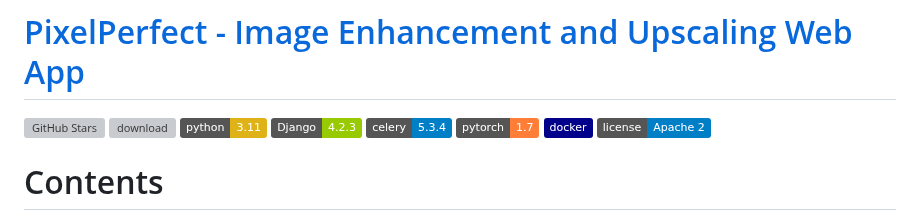
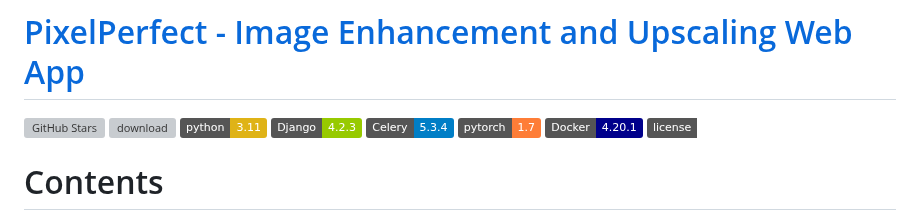
Before and after one commit to mkrol1997/PixelPerfect, a Markdown page: README.md, the part around one of its changes. GitHub-like rendering; badges without logos; grey boxes are pictures that could not be loaded.

```diff
--- a/README.md
+++ b/README.md
@@ -7,10 +7,10 @@
 [![download](https://img.shields.io/github/downloads/mkrol1997/pixel-perfect/total.svg)](https://github.com/mkrol1997/pixel-perfect/releases)
 ![python version](https://img.shields.io/badge/python-3.11-yellow.svg)
 ![django version](https://img.shields.io/badge/Django-4.2.3-green.svg)
-![celery version](https://img.shields.io/badge/celery-5.3.4-blue.svg)
+![celery version](https://img.shields.io/badge/Celery-5.3.4-blue.svg)
 ![pytorch version](https://img.shields.io/badge/pytorch-1.7-orange.svg)
-![docker version](https://img.shields.io/badge/docker-darkblue.svg)
-![License](https://img.shields.io/badge/license-Apache%202-blue.svg)
+![docker version](https://img.shields.io/badge/Docker-4.20.1-darkblue.svg)
+![License](https://img.shields.io/badge/license-MIT-white.svg)
 
 
 # Contents
```
Also changed, not shown: other parts of README.md (+2 -2 lines).
